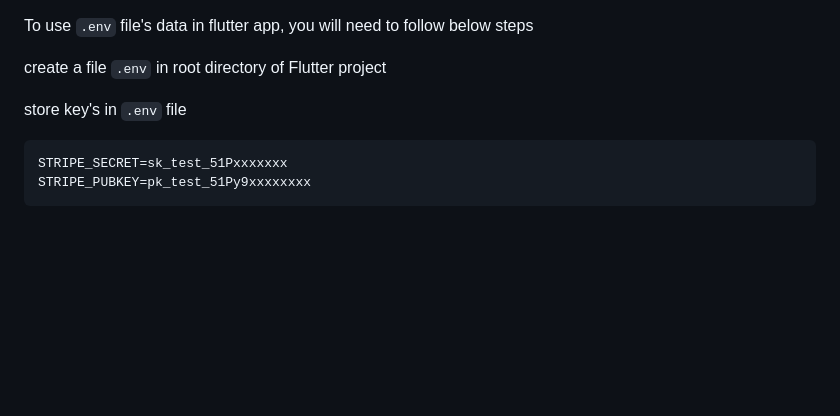
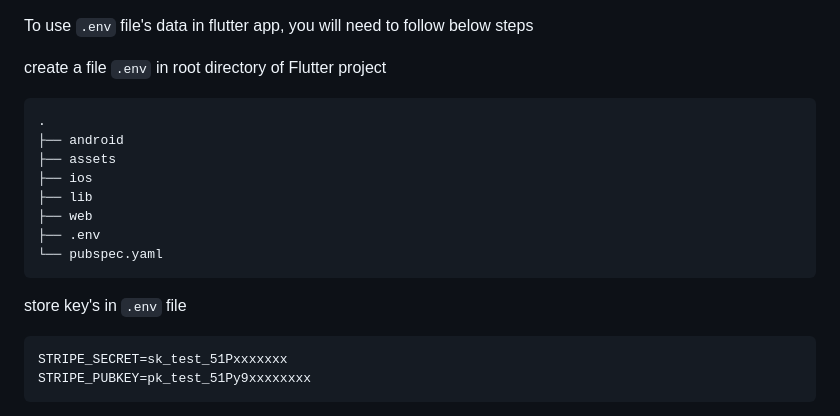
Before and after one commit to Abhinimap/nimap_base_project, a Markdown page: README.md, the part around the change. Drawn GitHub-style; blank space fills up the shorter version.

Commit message:
added folder structor for ref for adding .env file

````diff
--- a/README.md
+++ b/README.md
@@ -351,7 +351,19 @@ To use `.env` file's data in flutter app, you will need to follow below steps
 
 create a file `.env` in root directory of Flutter project
 
+``` css
+.
+├── android
+├── assets
+├── ios
+├── lib
+├── web
+├── .env
+└── pubspec.yaml
+```
+
 store key's in `.env` file
+
 ```
 STRIPE_SECRET=sk_test_51Pxxxxxxx
 STRIPE_PUBKEY=pk_test_51Py9xxxxxxxx
````
